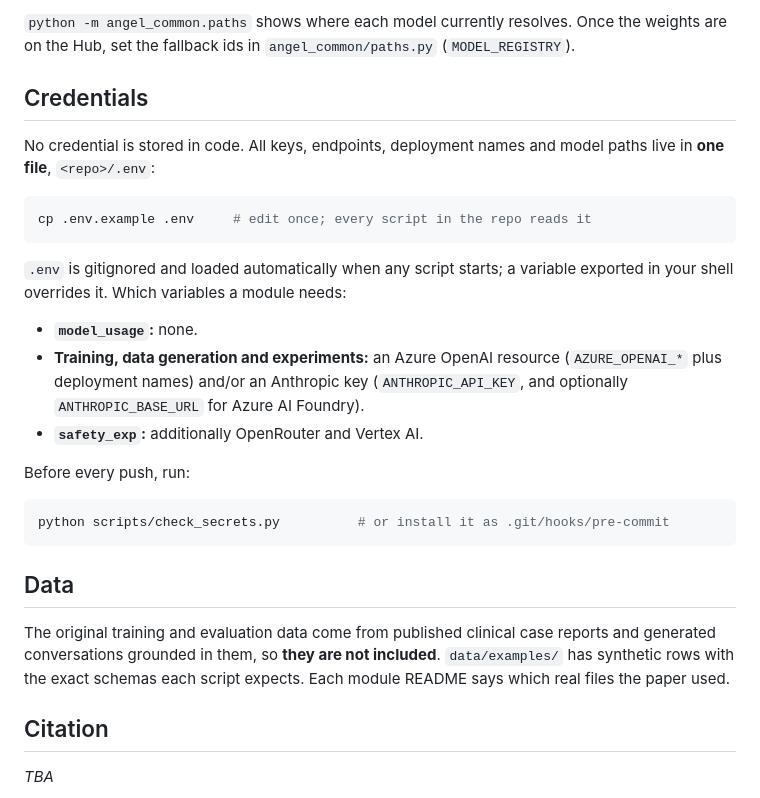
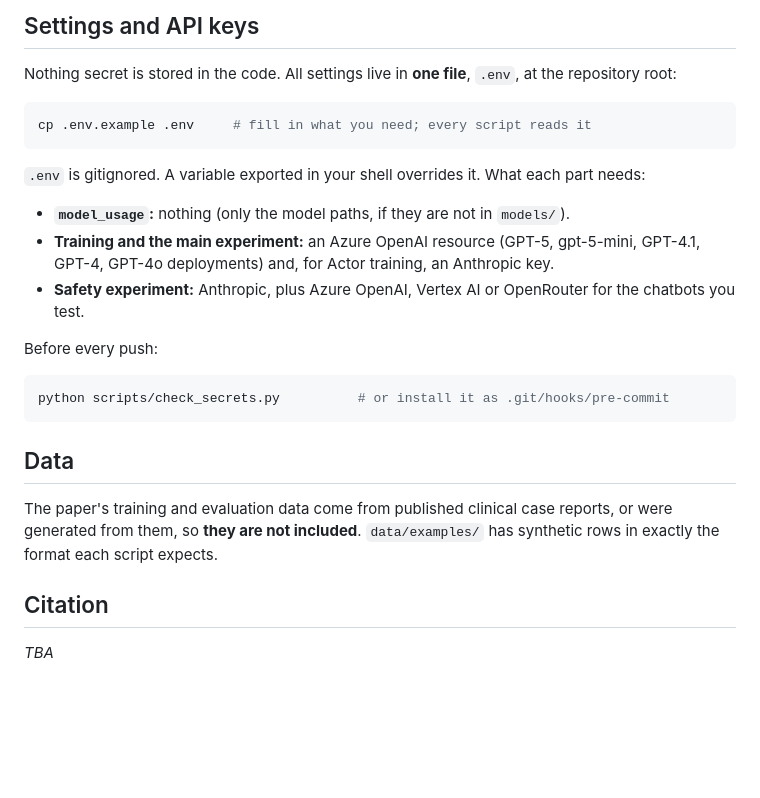
Before and after one commit to Scarelette/ANGEL-UserSim, a Markdown page: README.md, the part around one of its changes. GitHub-like rendering; blank space fills up the shorter version.

````diff
--- a/README.md
+++ b/README.md
@@ -63,28 +68,23 @@ No code contains an absolute path. A model is found by trying, in order:
 
-`python -m angel_common.paths` shows where each model currently resolves. Once
-the weights are on the Hub, set the fallback ids in `angel_common/paths.py`
-(`MODEL_REGISTRY`).
+## Settings and API keys
 
-## Credentials
-
-No credential is stored in code. All keys, endpoints, deployment names and
-model paths live in **one file**, `<repo>/.env`:
+Nothing secret is stored in the code. All settings live in **one file**,
+`.env`, at the repository root:
 
 ```bash
-cp .env.example .env     # edit once; every script in the repo reads it
+cp .env.example .env     # fill in what you need; every script reads it
 ```
 
-`.env` is gitignored and loaded automatically when any script starts; a
-variable exported in your shell overrides it. Which variables a module needs:
+`.env` is gitignored. A variable exported in your shell overrides it. What each
+part needs:
+- **`model_usage`:** nothing (only the model paths, if they are not in `models/`).
+- **Training and the main experiment:** an Azure OpenAI resource (GPT-5,
+  gpt-5-mini, GPT-4.1, GPT-4, GPT-4o deployments) and, for Actor training, an Anthropic
+  key.
+- **Safety experiment:** Anthropic, plus Azure OpenAI, Vertex AI or OpenRouter
+  for the chatbots you test.
 
-- **`model_usage`:** none.
-- **Training, data generation and experiments:** an Azure OpenAI resource
-  (`AZURE_OPENAI_*` plus deployment names) and/or an Anthropic key
-  (`ANTHROPIC_API_KEY`, and optionally `ANTHROPIC_BASE_URL` for Azure AI
-  Foundry).
-- **`safety_exp`:** additionally OpenRouter and Vertex AI.
-
-Before every push, run:
+Before every push:
 
 ```bash
 python scripts/check_secrets.py          # or install it as .git/hooks/pre-commit
@@ -92,10 +92,9 @@ python scripts/check_secrets.py          # or install it as .git/hooks/pre-commi
 
 ## Data
 
-The original training and evaluation data come from published clinical case
-reports and generated conversations grounded in them, so **they are not
-included**. `data/examples/` has synthetic rows with the exact schemas each
-script expects. Each module README says which real files the paper used.
+The paper's training and evaluation data come from published clinical case
+reports, or were generated from them, so **they are not included**.
+`data/examples/` has synthetic rows in exactly the format each script expects.
 
 ## Citation
 
````
Also changed, not shown: other parts of README.md (+44 -39 lines).
